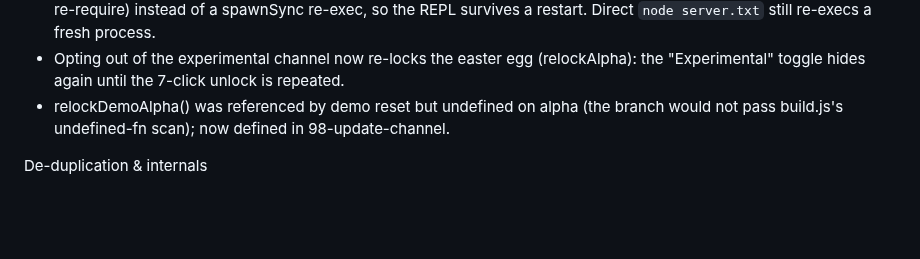
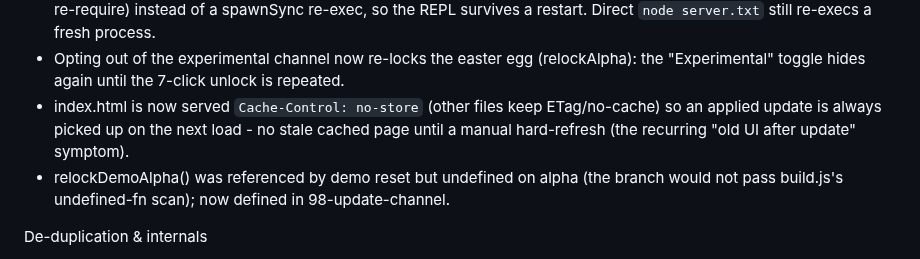
Before and after one commit to hack-techv2/LCL, a Markdown page: CHANGELOG.md, the part around the change. GitHub-like rendering; blank space fills up the shorter version.

Commit message:
CHANGELOG: index.html served no-store (always-fresh updates)

```diff
--- a/CHANGELOG.md
+++ b/CHANGELOG.md
@@ -39,6 +39,9 @@ Update channel / flow
   `node server.txt` still re-execs a fresh process.
 - Opting out of the experimental channel now re-locks the easter egg (relockAlpha):
   the "Experimental" toggle hides again until the 7-click unlock is repeated.
+- index.html is now served `Cache-Control: no-store` (other files keep ETag/no-cache)
+  so an applied update is always picked up on the next load - no stale cached page
+  until a manual hard-refresh (the recurring "old UI after update" symptom).
 - relockDemoAlpha() was referenced by demo reset but undefined on alpha (the branch
   would not pass build.js's undefined-fn scan); now defined in 98-update-channel.
 
```
